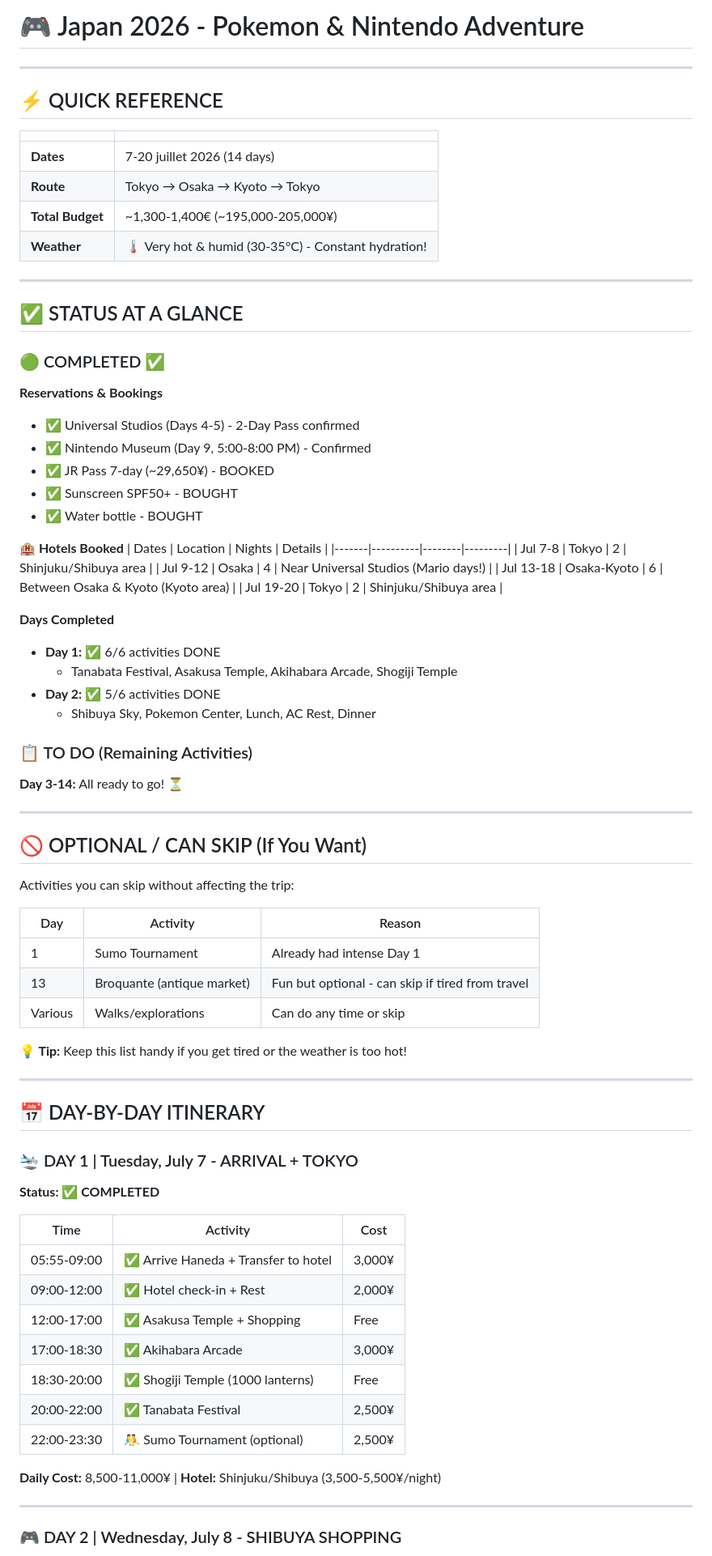
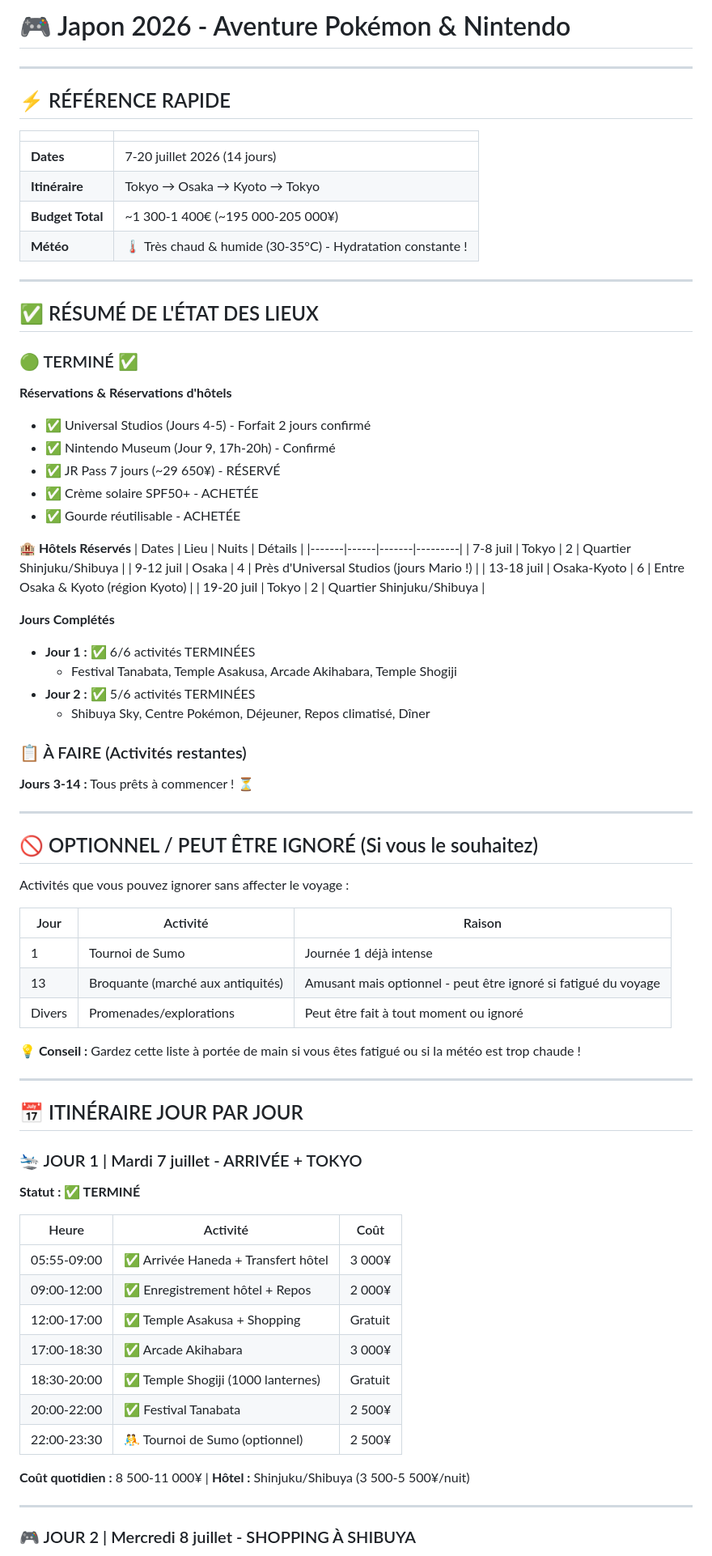
Before and after one commit to azertytr/japon, a Markdown page: README.md, the part around one of its changes. Shown at 81% size. Rendered like a GitHub page.

```diff
--- a/README.md
+++ b/README.md
@@ -1,82 +1,82 @@
-# 🎮 Japan 2026 - Pokemon & Nintendo Adventure
+# 🎮 Japon 2026 - Aventure Pokémon & Nintendo
 
 ---
 
-## ⚡ QUICK REFERENCE
+## ⚡ RÉFÉRENCE RAPIDE
 
 | | |
 |---|---|
-| **Dates** | 7-20 juillet 2026 (14 days) |
-| **Route** | Tokyo → Osaka → Kyoto → Tokyo |
-| **Total Budget** | ~1,300-1,400€ (~195,000-205,000¥) |
-| **Weather** | 🌡️ Very hot & humid (30-35°C) - Constant hydration! |
+| **Dates** | 7-20 juillet 2026 (14 jours) |
+| **Itinéraire** | Tokyo → Osaka → Kyoto → Tokyo |
+| **Budget Total** | ~1 300-1 400€ (~195 000-205 000¥) |
+| **Météo** | 🌡️ Très chaud & humide (30-35°C) - Hydratation constante ! |
 
 ---
 
-## ✅ STATUS AT A GLANCE
+## ✅ RÉSUMÉ DE L'ÉTAT DES LIEUX
 
-### 🟢 COMPLETED ✅
+### 🟢 TERMINÉ ✅
 
-**Reservations & Bookings**
-- ✅ Universal Studios (Days 4-5) - 2-Day Pass confirmed
-- ✅ Nintendo Museum (Day 9, 5:00-8:00 PM) - Confirmed
-- ✅ JR Pass 7-day (~29,650¥) - BOOKED
-- ✅ Sunscreen SPF50+ - BOUGHT
-- ✅ Water bottle - BOUGHT
+**Réservations & Réservations d'hôtels**
+- ✅ Universal Studios (Jours 4-5) - Forfait 2 jours confirmé
+- ✅ Nintendo Museum (Jour 9, 17h-20h) - Confirmé
+- ✅ JR Pass 7 jours (~29 650¥) - RÉSERVÉ
+- ✅ Crème solaire SPF50+ - ACHETÉE
+- ✅ Gourde réutilisable - ACHETÉE
 
-**🏨 Hotels Booked**
-| Dates | Location | Nights | Details |
-|-------|----------|--------|---------|
-| Jul 7-8 | Tokyo | 2 | Shinjuku/Shibuya area |
-| Jul 9-12 | Osaka | 4 | Near Universal Studios (Mario days!) |
-| Jul 13-18 | Osaka-Kyoto | 6 | Between Osaka & Kyoto (Kyoto area) |
-| Jul 19-20 | Tokyo | 2 | Shinjuku/Shibuya area |
+**🏨 Hôtels Réservés**
+| Dates | Lieu | Nuits | Détails |
+|-------|------|-------|---------|
+| 7-8 juil | Tokyo | 2 | Quartier Shinjuku/Shibuya |
+| 9-12 juil | Osaka | 4 | Près d'Universal Studios (jours Mario !) |
+| 13-18 juil | Osaka-Kyoto | 6 | Entre Osaka & Kyoto (région Kyoto) |
+| 19-20 juil | Tokyo | 2 | Quartier Shinjuku/Shibuya |
 
-**Days Completed**
-- **Day 1:** ✅ 6/6 activities DONE
-  - Tanabata Festival, Asakusa Temple, Akihabara Arcade, Shogiji Temple
-- **Day 2:** ✅ 5/6 activities DONE
-  - Shibuya Sky, Pokemon Center, Lunch, AC Rest, Dinner
+**Jours Complétés**
+- **Jour 1 :** ✅ 6/6 activités TERMINÉES
+  - Festival Tanabata, Temple Asakusa, Arcade Akihabara, Temple Shogiji
+- **Jour 2 :** ✅ 5/6 activités TERMINÉES
+  - Shibuya Sky, Centre Pokémon, Déjeuner, Repos climatisé, Dîner
 
-### 📋 TO DO (Remaining Activities)
+### 📋 À FAIRE (Activités restantes)
 
-**Day 3-14:** All ready to go! ⏳
+**Jours 3-14 :** Tous prêts à commencer ! ⏳
 
 ---
 
-## 🚫 OPTIONAL / CAN SKIP (If You Want)
+## 🚫 OPTIONNEL / PEUT ÊTRE IGNORÉ (Si vous le souhaitez)
 
-Activities you can skip without affecting the trip:
+Activités que vous pouvez ignorer sans affecter le voyage :
 
-| Day | Activity | Reason |
-|-----|----------|--------|
-| 1 | Sumo Tournament | Already had intense Day 1 |
-| 13 | Broquante (antique market) | Fun but optional - can skip if tired from travel |
-| Various | Walks/explorations | Can do any time or skip |
+| Jour | Activité | Raison |
+|------|----------|--------|
+| 1 | Tournoi de Sumo | Journée 1 déjà intense |
+| 13 | Broquante (marché aux antiquités) | Amusant mais optionnel - peut être ignoré si fatigué du voyage |
+| Divers | Promenades/explorations | Peut être fait à tout moment ou ignoré |
 
-**💡 Tip:** Keep this list handy if you get tired or the weather is too hot!
+**💡 Conseil :** Gardez cette liste à portée de main si vous êtes fatigué ou si la météo est trop chaude !
 
 ---
 
-## 📅 DAY-BY-DAY ITINERARY
+## 📅 ITINÉRAIRE JOUR PAR JOUR
 
-### 🛬 DAY 1 | Tuesday, July 7 - ARRIVAL + TOKYO
+### 🛬 JOUR 1 | Mardi 7 juillet - ARRIVÉE + TOKYO
 
-**Status: ✅ COMPLETED**
+**Statut : ✅ TERMINÉ**
 
-| Time | Activity | Cost |
-|------|----------|------|
-| 05:55-09:00 | ✅ Arrive Haneda + Transfer to hotel | 3,000¥ |
-| 09:00-12:00 | ✅ Hotel check-in + Rest | 2,000¥ |
-| 12:00-17:00 | ✅ Asakusa Temple + Shopping | Free |
-| 17:00-18:30 | ✅ Akihabara Arcade | 3,000¥ |
-| 18:30-20:00 | ✅ Shogiji Temple (1000 lanterns) | Free |
-| 20:00-22:00 | ✅ Tanabata Festival | 2,500¥ |
-| 22:00-23:30 | 🤼 Sumo Tournament (optional) | 2,500¥ |
+| Heure | Activité | Coût |
+|-------|----------|------|
+| 05:55-09:00 | ✅ Arrivée Haneda + Transfert hôtel | 3 000¥ |
+| 09:00-12:00 | ✅ Enregistrement hôtel + Repos | 2 000¥ |
+| 12:00-17:00 | ✅ Temple Asakusa + Shopping | Gratuit |
+| 17:00-18:30 | ✅ Arcade Akihabara | 3 000¥ |
+| 18:30-20:00 | ✅ Temple Shogiji (1000 lanternes) | Gratuit |
+| 20:00-22:00 | ✅ Festival Tanabata | 2 500¥ |
+| 22:00-23:30 | 🤼 Tournoi de Sumo (optionnel) | 2 500¥ |
 
-**Daily Cost:** 8,500-11,000¥ | **Hotel:** Shinjuku/Shibuya (3,500-5,500¥/night)
+**Coût quotidien :** 8 500-11 000¥ | **Hôtel :** Shinjuku/Shibuya (3 500-5 500¥/nuit)
 
 ---
 
-### 🎮 DAY 2 | Wednesday, July 8 - SHIBUYA SHOPPING
+### 🎮 JOUR 2 | Mercredi 8 juillet - SHOPPING À SHIBUYA
 
```
Also changed, not shown: other parts of README.md (+195 -195 lines).
